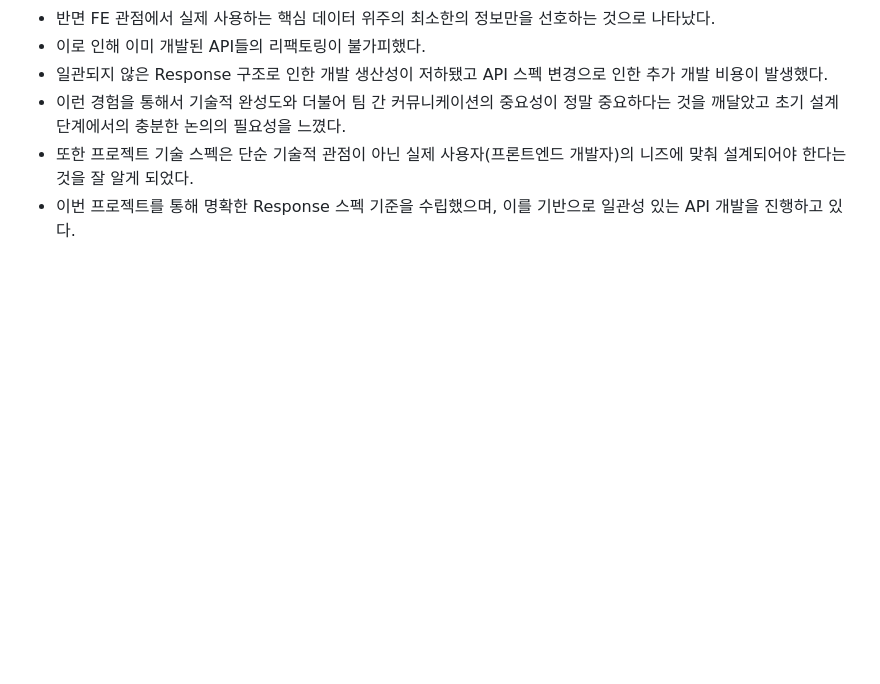
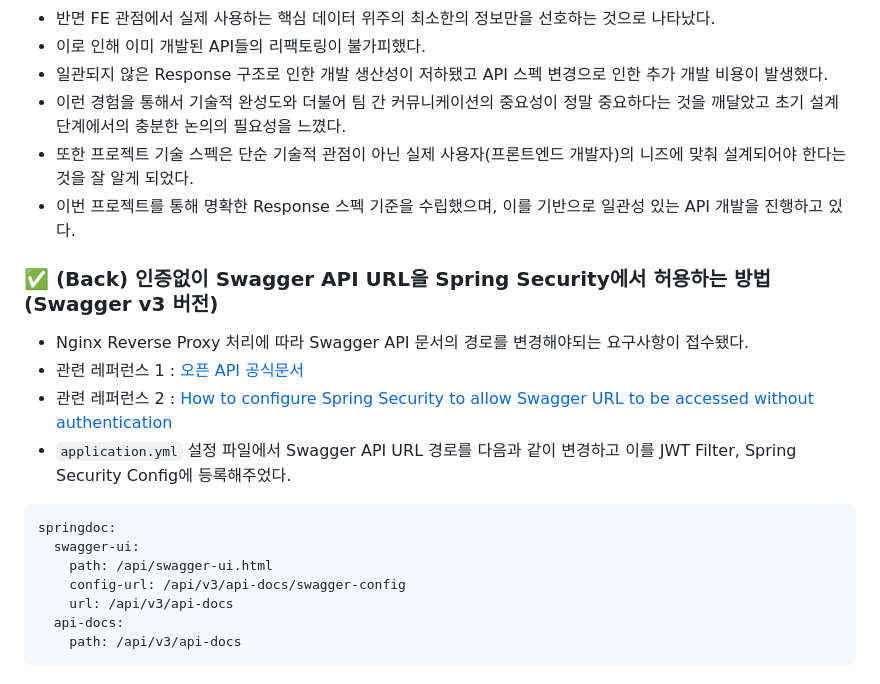
Before and after one commit to dnwls16071/Backend_Summary, a Markdown page: Project TroubleShooting/aniwhere/TroubleShooting.md, the part around the change. Rendered like a GitHub page; blank space fills up the shorter version.

Commit message:
[docs] Aniwhere 사이드 프로젝트 트러블 슈팅 정리(Swagger API URL 경로 변경 및 호출 문제)

````diff
--- a/Project TroubleShooting/aniwhere/TroubleShooting.md
+++ b/Project TroubleShooting/aniwhere/TroubleShooting.md
@@ -184,3 +184,20 @@ http {
 * 이런 경험을 통해서 기술적 완성도와 더불어 팀 간 커뮤니케이션의 중요성이 정말 중요하다는 것을 깨달았고 초기 설계 단계에서의 충분한 논의의 필요성을 느꼈다.
 * 또한 프로젝트 기술 스펙은 단순 기술적 관점이 아닌 실제 사용자(프론트엔드 개발자)의 니즈에 맞춰 설계되어야 한다는 것을 잘 알게 되었다.
 * 이번 프로젝트를 통해 명확한 Response 스펙 기준을 수립했으며, 이를 기반으로 일관성 있는 API 개발을 진행하고 있다.
+
+### ✅ (Back) 인증없이 Swagger API URL을 Spring Security에서 허용하는 방법(Swagger v3 버전)
+
+* Nginx Reverse Proxy 처리에 따라 Swagger API 문서의 경로를 변경해야되는 요구사항이 접수됐다.
+* 관련 레퍼런스 1 : [오픈 API 공식문서](https://springdoc.org/#Introduction)
+* 관련 레퍼런스 2 : [How to configure Spring Security to allow Swagger URL to be accessed without authentication](https://stackoverflow.com/questions/37671125/how-to-configure-spring-security-to-allow-swagger-url-to-be-accessed-without-aut)
+* `application.yml` 설정 파일에서 Swagger API URL 경로를 다음과 같이 변경하고 이를 JWT Filter, Spring Security Config에 등록해주었다.
+
+```yaml
+springdoc:
+  swagger-ui:
+    path: /api/swagger-ui.html
+    config-url: /api/v3/api-docs/swagger-config
+    url: /api/v3/api-docs
+  api-docs:
+    path: /api/v3/api-docs
+```
````
